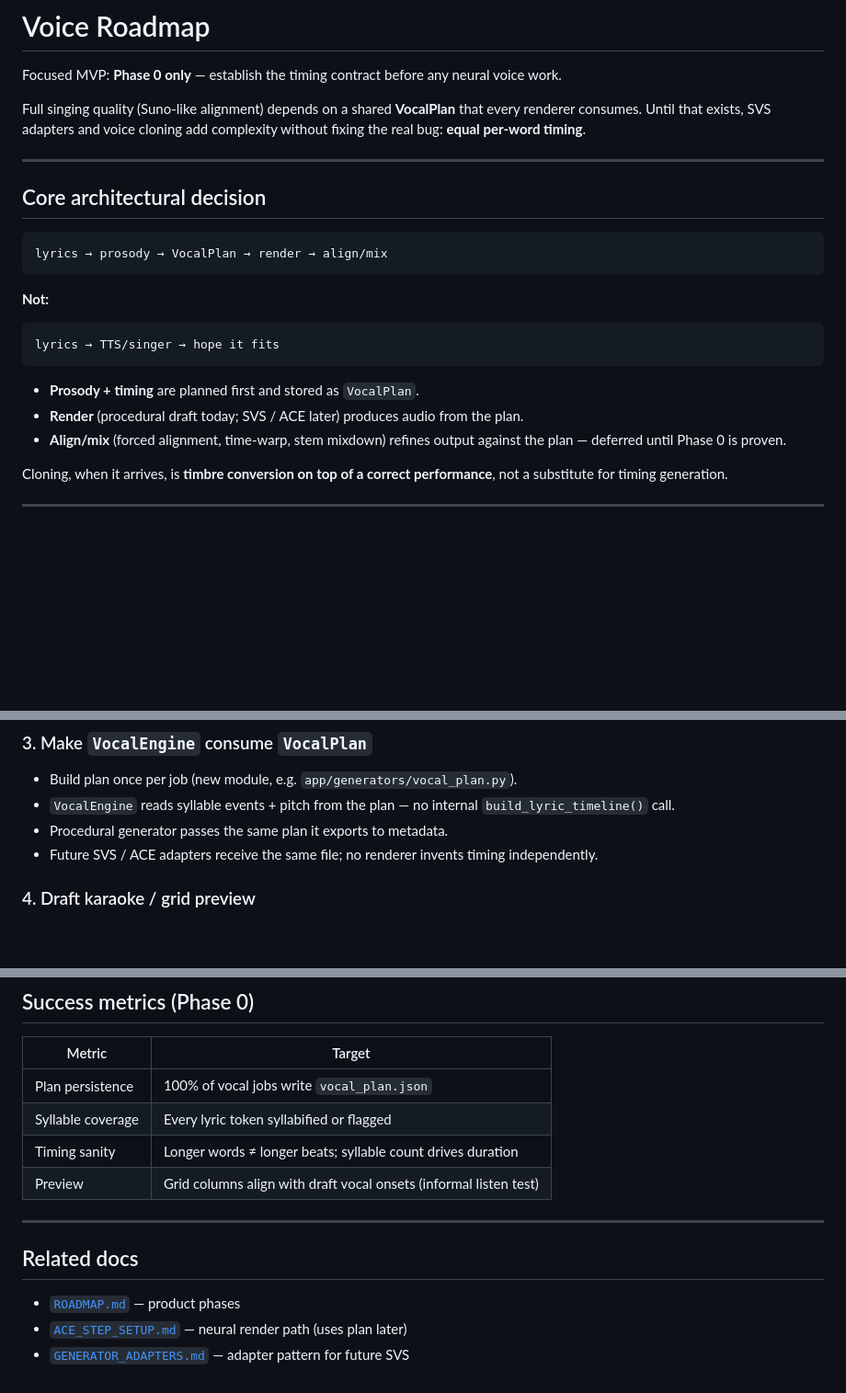
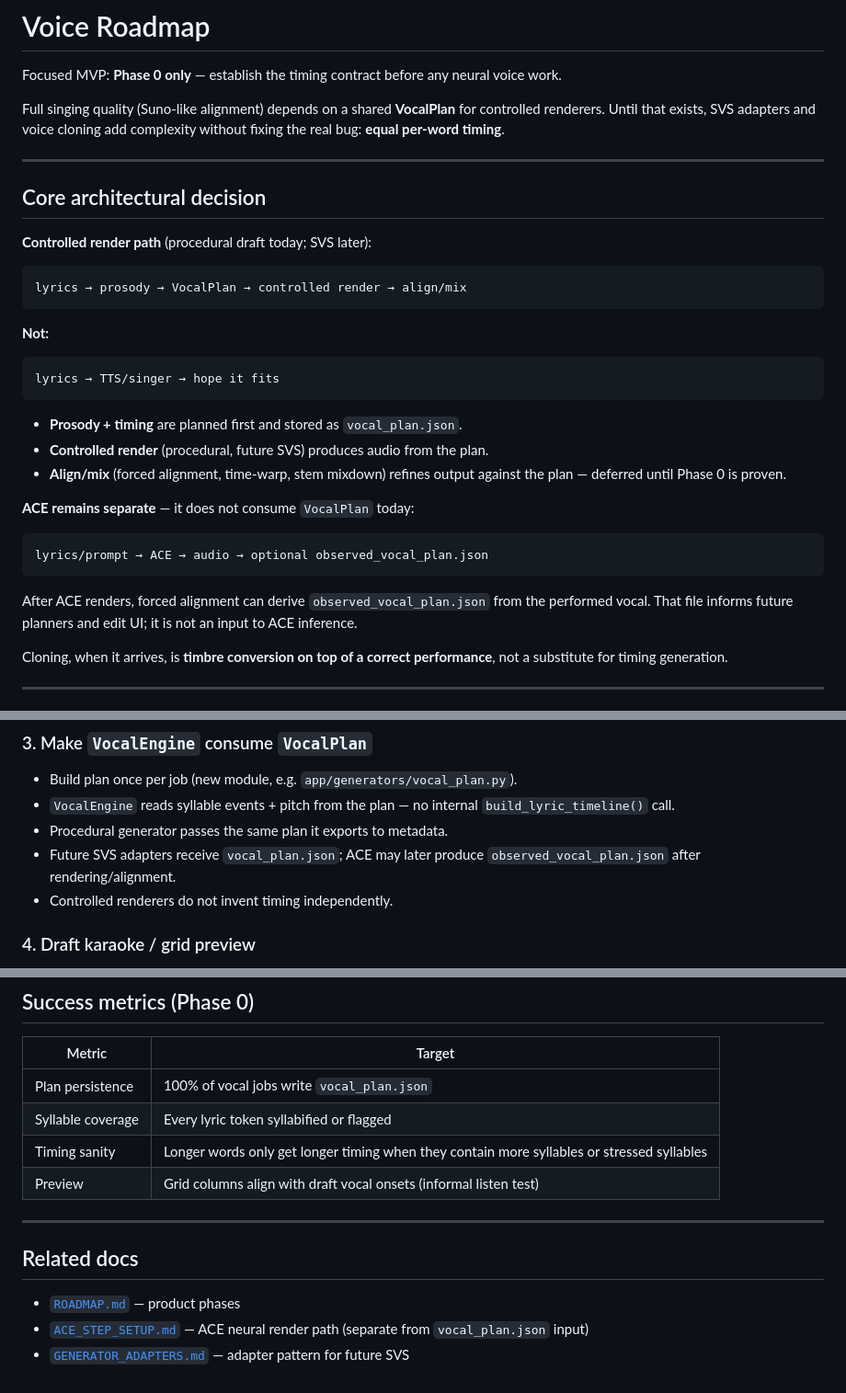
Before and after one commit to nick227/ai-music-poc, a Markdown page: docs/VOICE_ROADMAP.md, 3 parts joined by grey strips. Shown at 92% size. Drawn GitHub-style; blank space fills up the shorter version.

Commit message:
Clarify ACE as separate path from VocalPlan in voice roadmap.
SVS consumes vocal_plan.json; ACE outputs optional observed_vocal_plan.json
after alignment. Fix timing sanity metric wording.

````diff
--- a/docs/VOICE_ROADMAP.md
+++ b/docs/VOICE_ROADMAP.md
@@ -2,14 +2,16 @@
 
 Focused MVP: **Phase 0 only** — establish the timing contract before any neural voice work.
 
-Full singing quality (Suno-like alignment) depends on a shared **VocalPlan** that every renderer consumes. Until that exists, SVS adapters and voice cloning add complexity without fixing the real bug: **equal per-word timing**.
+Full singing quality (Suno-like alignment) depends on a shared **VocalPlan** for controlled renderers. Until that exists, SVS adapters and voice cloning add complexity without fixing the real bug: **equal per-word timing**.
 
 ---
 
 ## Core architectural decision
 
+**Controlled render path** (procedural draft today; SVS later):
+
 ```
-lyrics → prosody → VocalPlan → render → align/mix
+lyrics → prosody → VocalPlan → controlled render → align/mix
 ```
 
 **Not:**
@@ -18,9 +20,17 @@ lyrics → prosody → VocalPlan → render → align/mix
 lyrics → TTS/singer → hope it fits
 ```
 
-- **Prosody + timing** are planned first and stored as `VocalPlan`.
-- **Render** (procedural draft today; SVS / ACE later) produces audio from the plan.
+- **Prosody + timing** are planned first and stored as `vocal_plan.json`.
+- **Controlled render** (procedural, future SVS) produces audio from the plan.
 - **Align/mix** (forced alignment, time-warp, stem mixdown) refines output against the plan — deferred until Phase 0 is proven.
+
+**ACE remains separate** — it does not consume `VocalPlan` today:
+
+```
+lyrics/prompt → ACE → audio → optional observed_vocal_plan.json
+```
+
+After ACE renders, forced alignment can derive `observed_vocal_plan.json` from the performed vocal. That file informs future planners and edit UI; it is not an input to ACE inference.
 
 Cloning, when it arrives, is **timbre conversion on top of a correct performance**, not a substitute for timing generation.
 
@@ -95,7 +105,8 @@ v0 pitch can come from existing melodic contours; v0 prosody can be heuristic (n
 - Build plan once per job (new module, e.g. `app/generators/vocal_plan.py`).
 - `VocalEngine` reads syllable events + pitch from the plan — no internal `build_lyric_timeline()` call.
 - Procedural generator passes the same plan it exports to metadata.
-- Future SVS / ACE adapters receive the same file; no renderer invents timing independently.
+- Future SVS adapters receive `vocal_plan.json`; ACE may later produce `observed_vocal_plan.json` after rendering/alignment.
+- Controlled renderers do not invent timing independently.
 
 ### 4. Draft karaoke / grid preview
 
@@ -162,7 +173,7 @@ Do **not** start with RVC, So-VITS, or voice cloning. Model complexity before th
 |--------|--------|
 | Plan persistence | 100% of vocal jobs write `vocal_plan.json` |
 | Syllable coverage | Every lyric token syllabified or flagged |
-| Timing sanity | Longer words ≠ longer beats; syllable count drives duration |
+| Timing sanity | Longer words only get longer timing when they contain more syllables or stressed syllables |
 | Preview | Grid columns align with draft vocal onsets (informal listen test) |
 
 ---
@@ -170,5 +181,5 @@ Do **not** start with RVC, So-VITS, or voice cloning. Model complexity before th
 ## Related docs
 
 - [`ROADMAP.md`](ROADMAP.md) — product phases
-- [`ACE_STEP_SETUP.md`](ACE_STEP_SETUP.md) — neural render path (uses plan later)
+- [`ACE_STEP_SETUP.md`](ACE_STEP_SETUP.md) — ACE neural render path (separate from `vocal_plan.json` input)
 - [`GENERATOR_ADAPTERS.md`](GENERATOR_ADAPTERS.md) — adapter pattern for future SVS
````
Also changed, not shown: other parts of docs/VOICE_ROADMAP.md (+1 -1 lines).
